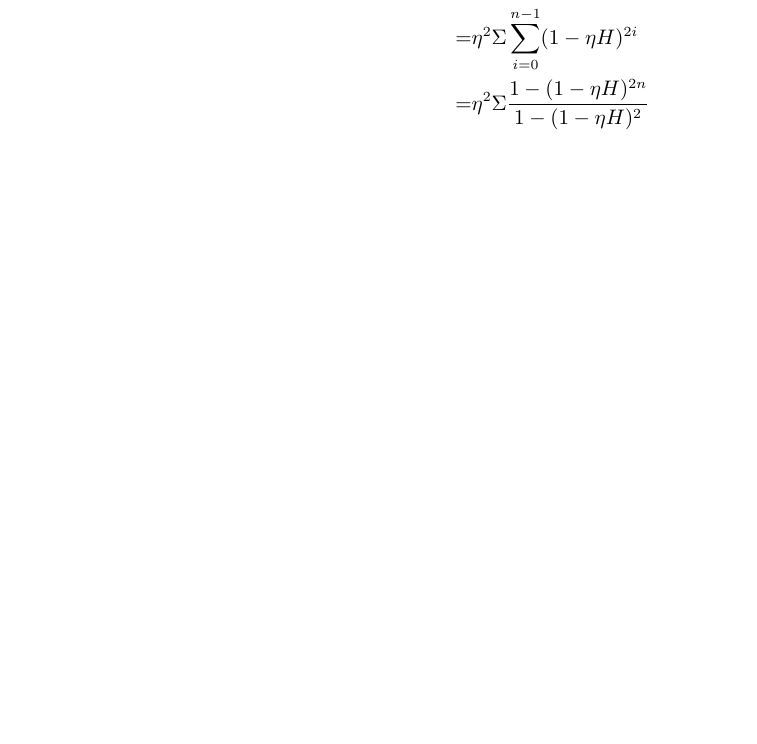
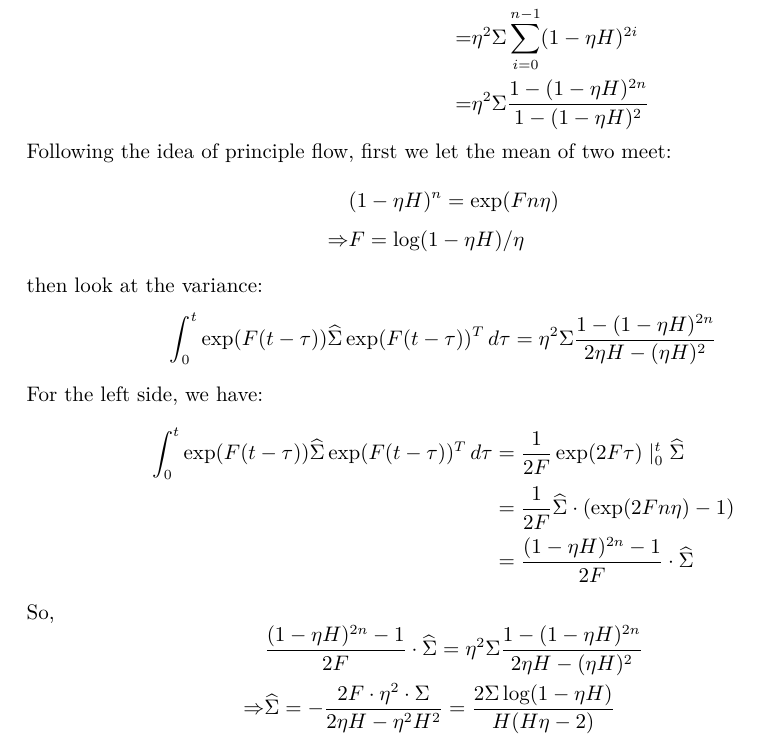
Before and after one commit to zituitui/SDE_notes, a LaTeX document (main.tex, which reads content/s3/3-1.tex): part of page 7 of 8, cut so that both start at the same text, the shorter picture padded with empty space. Compiled offline with XeLaTeX.

Commit message:
sec3 done

```diff
--- a/content/s3/3-1.tex
+++ b/content/s3/3-1.tex
@@ -23,3 +23,29 @@ $$
         =&\eta^2\Sigma\frac{1-(1-\eta H)^{2n}}{1-(1-\eta H)^2}
     \end{aligned}
 \end{equation*}
+Following the idea of principle flow, first we let the mean of two meet:
+\begin{equation*}
+    \begin{aligned}
+        &(1-\eta H)^n = \exp(Fn\eta)\\
+        \Rightarrow& F = \log(1-\eta H)/\eta
+    \end{aligned}
+\end{equation*}
+then look at the variance:
+$$
+\int_{0}^{t} \exp(F(t-\tau))\widehat{\Sigma}\exp(F(t-\tau))^T \,d\tau = \eta^2\Sigma\frac{1-(1-\eta H)^{2n}}{2\eta H-(\eta H)^2}
+$$
+For the left side, we have:
+\begin{equation*}
+    \begin{aligned}
+        \int_{0}^{t} \exp(F(t-\tau))\widehat{\Sigma}\exp(F(t-\tau))^T \,d\tau &= \frac{1}{2F}\exp(2F\tau)\mid _0^{t}\widehat{\Sigma}\\
+        &=\frac{1}{2F}\widehat{\Sigma}\cdot(\exp(2Fn\eta)-1)\\
+        &=\frac{(1-\eta H)^{2n}-1}{2F}\cdot\widehat{\Sigma}
+    \end{aligned}
+\end{equation*}
+So,
+\begin{equation*}
+    \begin{aligned}
+        &\frac{(1-\eta H)^{2n}-1}{2F}\cdot\widehat{\Sigma} =  \eta^2\Sigma\frac{1-(1-\eta H)^{2n}}{2\eta H-(\eta H)^2}\\
+        \Rightarrow& \widehat{\Sigma} = -\frac{2F\cdot\eta^2\cdot\Sigma}{2\eta H - \eta^2H^2} = \frac{2\Sigma\log(1-\eta H)}{H(H\eta-2)}
+    \end{aligned}
+\end{equation*}
```
Also changed, not shown: main.pdf.
